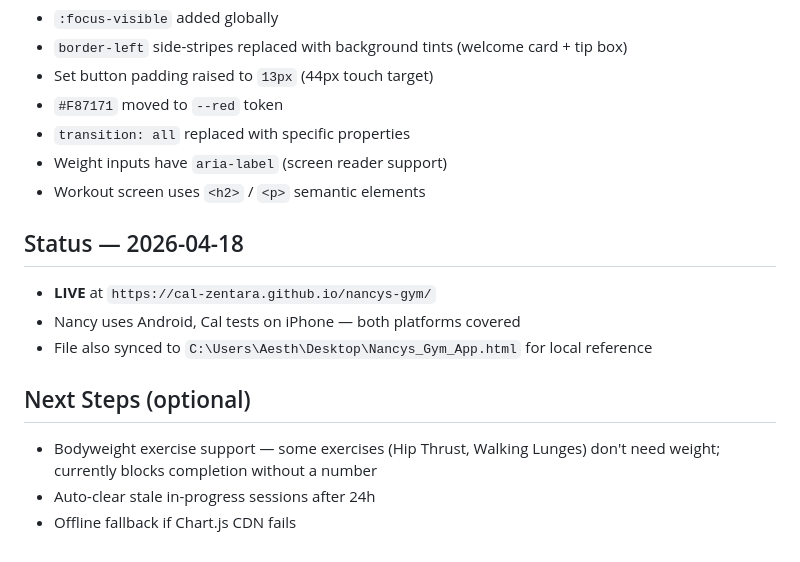
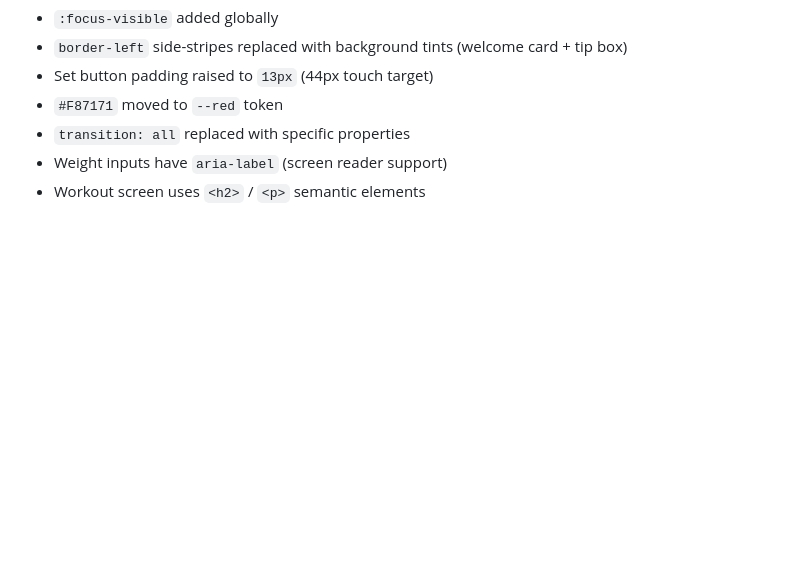
Before and after one commit to Cal-Zentara/nancys-gym, a Markdown page: CLAUDE.md, the part around the change. Rendered like a GitHub page; blank space fills up the shorter version.

Commit message:
Doc cleanup — remove stale Status section from CLAUDE.md
Cut "Status — 2026-04-18" + "Next Steps" sections. STATUS.md (2026-04-23) is the source of truth.

Co-Authored-By: Claude Opus 4.7 (1M context) <noreply@anthropic.com>

```diff
--- a/CLAUDE.md
+++ b/CLAUDE.md
@@ -125,15 +125,3 @@ Ran `/audit` — scored 13/20 before fixes. All flagged items resolved:
 - `transition: all` replaced with specific properties
 - Weight inputs have `aria-label` (screen reader support)
 - Workout screen uses `<h2>` / `<p>` semantic elements
-
-## Status — 2026-04-18
-
-- **LIVE** at `https://cal-zentara.github.io/nancys-gym/`
-- Nancy uses Android, Cal tests on iPhone — both platforms covered
-- File also synced to `C:\Users\Aesth\Desktop\Nancys_Gym_App.html` for local reference
-
-## Next Steps (optional)
-
-- Bodyweight exercise support — some exercises (Hip Thrust, Walking Lunges) don't need weight; currently blocks completion without a number
-- Auto-clear stale in-progress sessions after 24h
-- Offline fallback if Chart.js CDN fails
```
